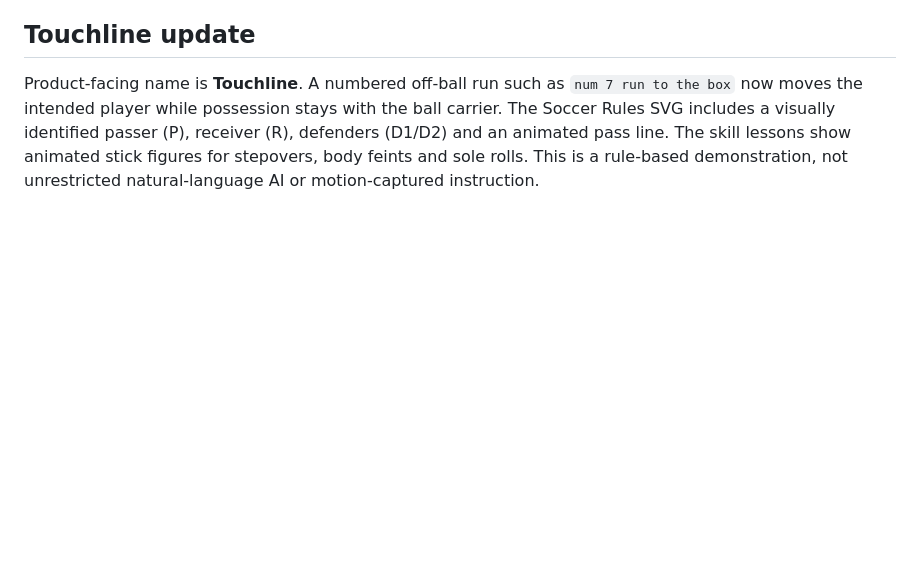
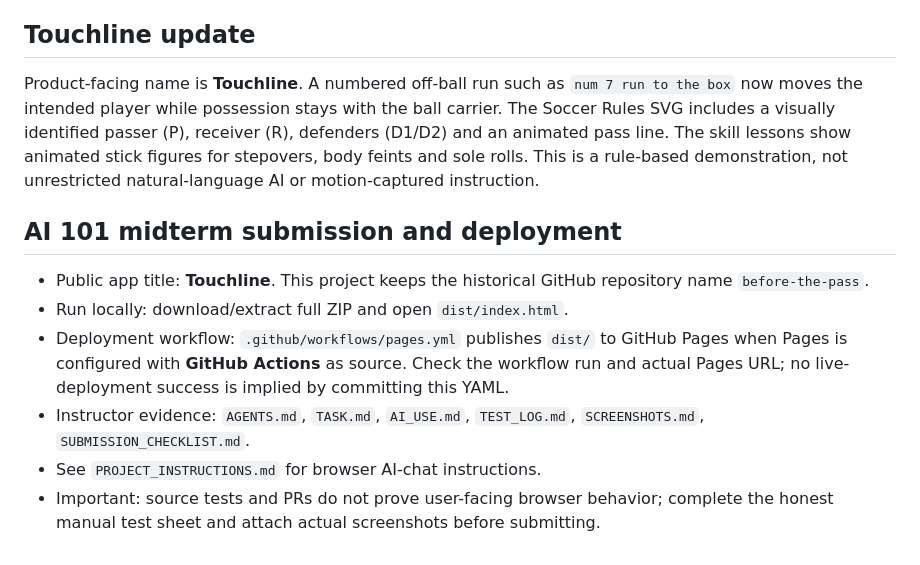
Before and after one commit to QuocAn1909/before-the-pass, a Markdown page: README.md, the part around the change. GitHub-like rendering; blank space fills up the shorter version.

Commit message:
docs: finish instructor-aligned README.md

```diff
--- a/README.md
+++ b/README.md
@@ -47,3 +47,12 @@ Title: **The Complete Soccer Academy**. Updated the formation layout to place de
 
 ## Touchline update
 Product-facing name is **Touchline**. A numbered off-ball run such as `num 7 run to the box` now moves the intended player while possession stays with the ball carrier. The Soccer Rules SVG includes a visually identified passer (P), receiver (R), defenders (D1/D2) and an animated pass line. The skill lessons show animated stick figures for stepovers, body feints and sole rolls. This is a rule-based demonstration, not unrestricted natural-language AI or motion-captured instruction.
+
+
+## AI 101 midterm submission and deployment
+- Public app title: **Touchline**. This project keeps the historical GitHub repository name `before-the-pass`.
+- Run locally: download/extract full ZIP and open `dist/index.html`.
+- Deployment workflow: `.github/workflows/pages.yml` publishes `dist/` to GitHub Pages when Pages is configured with **GitHub Actions** as source. Check the workflow run and actual Pages URL; no live-deployment success is implied by committing this YAML.
+- Instructor evidence: `AGENTS.md`, `TASK.md`, `AI_USE.md`, `TEST_LOG.md`, `SCREENSHOTS.md`, `SUBMISSION_CHECKLIST.md`.
+- See `PROJECT_INSTRUCTIONS.md` for browser AI-chat instructions.
+- Important: source tests and PRs do not prove user-facing browser behavior; complete the honest manual test sheet and attach actual screenshots before submitting.
```
